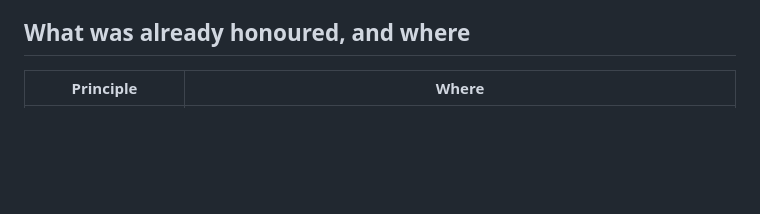
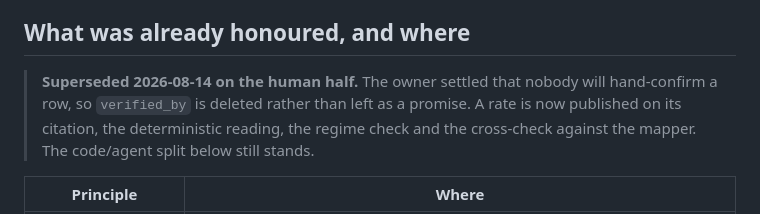
Before and after one commit to siaarzh/kz-tax-rates, a Markdown page: docs/adr/0002-principles-review.md, the part around the change. GitHub-like rendering; blank space fills up the shorter version.

Commit message:
Mark the human-authority half of the principles review superseded

```diff
--- a/docs/adr/0002-principles-review.md
+++ b/docs/adr/0002-principles-review.md
@@ -26,6 +26,9 @@ Principles carry the checklist's own two tiers: `[S]` for the foundational, reac
 
 ## What was already honoured, and where
 
+> **Superseded 2026-08-14 on the human half.** The owner settled that nobody will hand-confirm a row, so `verified_by` is deleted rather than left as a promise. A rate is now published on its citation, the deterministic reading, the regime check and the cross-check against the mapper. The code/agent split below still stands.
+
+
 | Principle | Where |
 |---|---|
 | `[S]` verifiability determines autonomy | Assembling the full ~200-row dataset is routed to the human, because an agent cannot verify it. The work was sliced along the verifiability frontier rather than by value ordering. |
```
